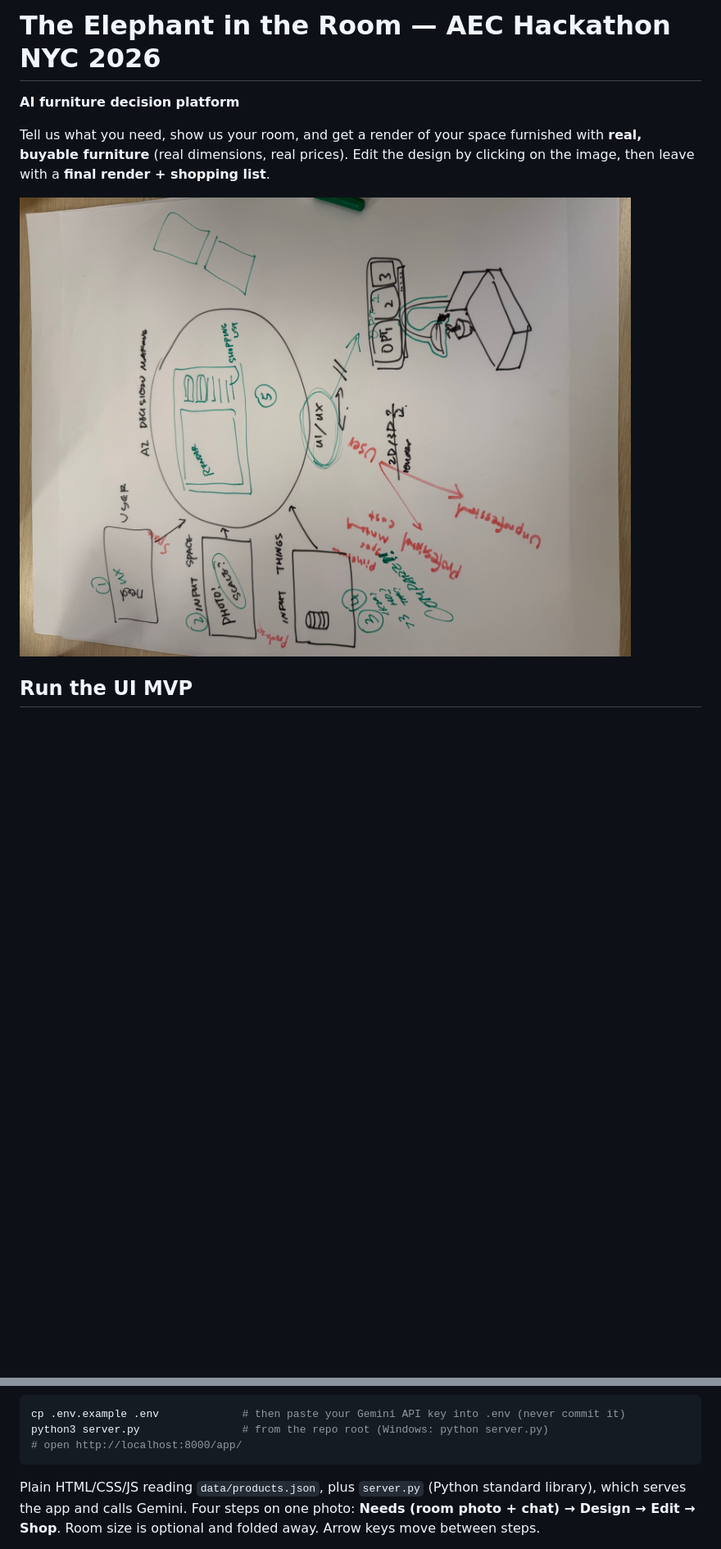
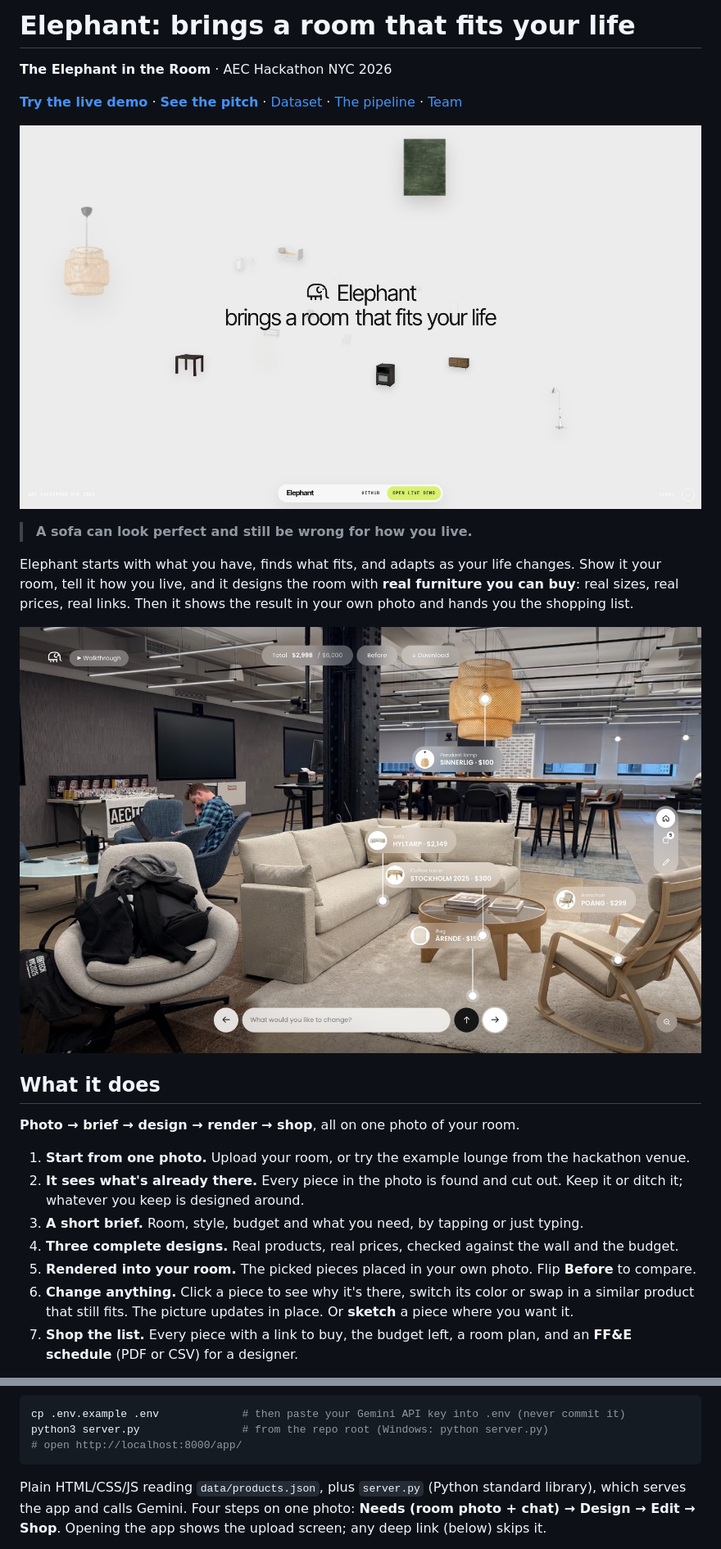
Before and after one commit to chloewantsleep/the-elephant-in-the-room-aec-hackathon-nyc-2026, a Markdown page: README.md, 2 parts joined by grey strips. Shown at 82% size. GitHub-like rendering; pictures changed too: docs/readme/app.jpg (added), docs/readme/hero.jpg (added); blank space fills up the shorter version.

````diff
--- a/README.md
+++ b/README.md
@@ -1,9 +1,26 @@
-# The Elephant in the Room — AEC Hackathon NYC 2026
+# Elephant: brings a room that fits your life
 
-**AI furniture decision platform**
+**The Elephant in the Room** · AEC Hackathon NYC 2026
 
-Tell us what you need, show us your room, and get a render of your space furnished with **real, buyable furniture** (real dimensions, real prices). Edit the design by clicking on the image, then leave with a **final render + shopping list**.
+**[Try the live demo](https://the-elephant-in-the-room.vercel.app)** · **[See the pitch](https://elephant-pitch.vercel.app)** · [Dataset](data/) · [The pipeline](#the-pipeline) · [Team](#team)
 
-![Whiteboard sketch](docs/whiteboard-sketch.jpg)
+![Elephant brings a room that fits your life](docs/readme/hero.jpg)
 
-## Run the UI MVP
+> **A sofa can look perfect and still be wrong for how you live.**
+
+Elephant starts with what you have, finds what fits, and adapts as your life changes. Show it your room, tell it how you live, and it designs the room with **real furniture you can buy**: real sizes, real prices, real links. Then it shows the result in your own photo and hands you the shopping list.
+
+![Elephant in the app: a real render of the room, every piece labeled with its real product and price](docs/readme/app.jpg)
+
+## What it does
+
+**Photo → brief → design → render → shop**, all on one photo of your room.
+
+1. **Start from one photo.** Upload your room, or try the example lounge from the hackathon venue.
+2. **It sees what's already there.** Every piece in the photo is found and cut out. Keep it or ditch it; whatever you keep is designed around.
+3. **A short brief.** Room, style, budget and what you need, by tapping or just typing.
+4. **Three complete designs.** Real products, real prices, checked against the wall and the budget.
+5. **Rendered into your room.** The picked pieces placed in your own photo. Flip **Before** to compare.
+6. **Change anything.** Click a piece to see why it's there, switch its color or swap in a similar product that still fits. The picture updates in place. Or **sketch** a piece where you want it.
+7. **Shop the list.** Every piece with a link to buy, the budget left, a room plan, and an **FF&E schedule** (PDF or CSV) for a designer.
+
@@ -14,5 +129,5 @@ python3 server.py                # from the repo root (Windows: python server.py
 # open http://localhost:8000/app/
 ```
 
-Plain HTML/CSS/JS reading `data/products.json`, plus `server.py` (Python standard library), which serves the app and calls Gemini. Four steps on one photo: **Needs (room photo + chat) → Design → Edit → Shop**. Room size is optional and folded away. Arrow keys move between steps.
+Plain HTML/CSS/JS reading `data/products.json`, plus `server.py` (Python standard library), which serves the app and calls Gemini. Four steps on one photo: **Needs (room photo + chat) → Design → Edit → Shop**. Opening the app shows the upload screen; any deep link (below) skips it.
 
````
Also changed, not shown: other parts of README.md (+125 -193 lines), docs/hackathon-plan.md (added, +118 -0 lines), docs/readme/how.jpg (added), docs/readme/talk.jpg (added), docs/readme/vs.jpg (added).
